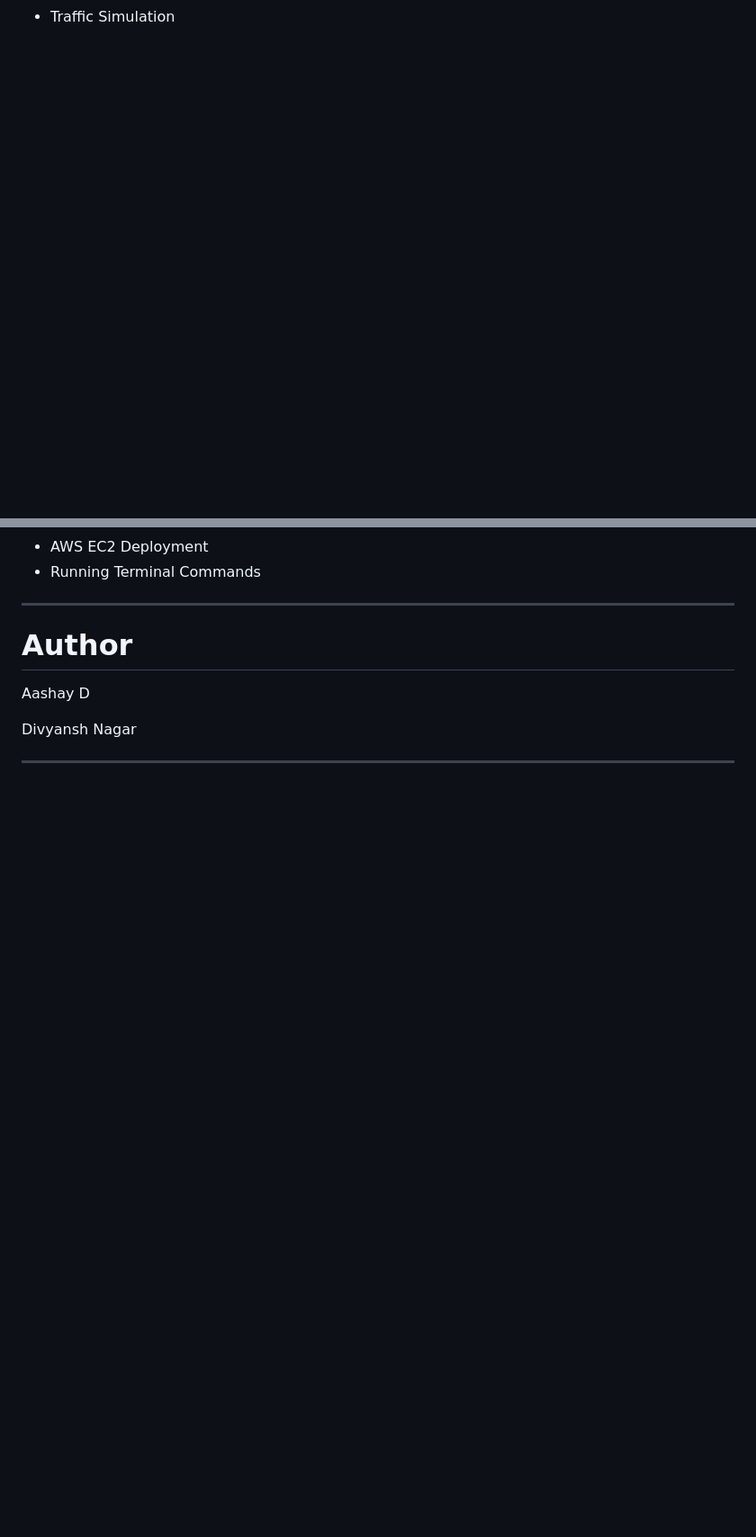
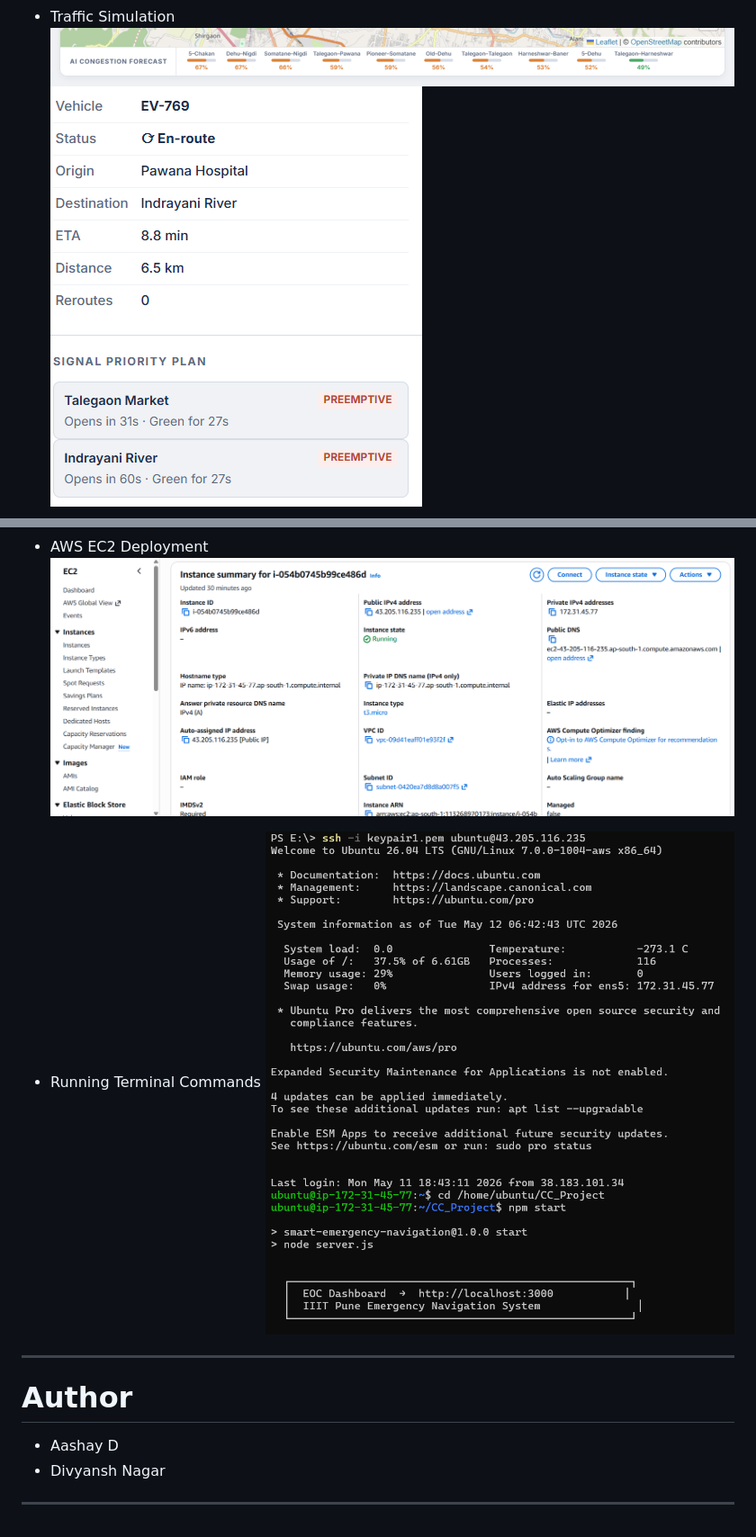
Before and after one commit to aashay-d12/Smart-Emergency-Navigation, a Markdown page: README.md, 2 parts joined by grey strips. Shown at 90% size. Rendered like a GitHub page; blank space fills up the shorter version.

Commit message:
Add screenshots and update author information
Added screenshots for various sections and updated author list.

```diff
--- a/README.md
+++ b/README.md
@@ -245,2 +247,5 @@ Add screenshots of:
 * Traffic Simulation
+![Traffic Simulation](screenshots/traffic-1.png)
+![Traffic Signal Clearance](screenshots/traffic.png)
+
 * Route Optimization
@@ -247,12 +254,14 @@ Add screenshots of:
 * AWS EC2 Deployment
+![AWS EC2 Dashboard](screenshots/ec2.png)
+
 * Running Terminal Commands
+![Terminal](screenshots/terminal.png)
 
 ---
 
 # Author
 
-Aashay D
-
-Divyansh Nagar
+- Aashay D
+- Divyansh Nagar
 
 ---
```
Also changed, not shown: other parts of README.md (+4 -0 lines).
